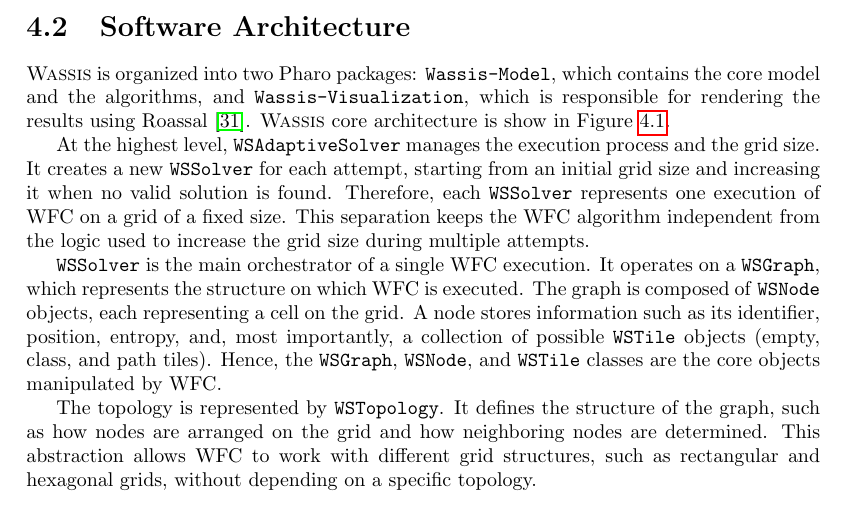
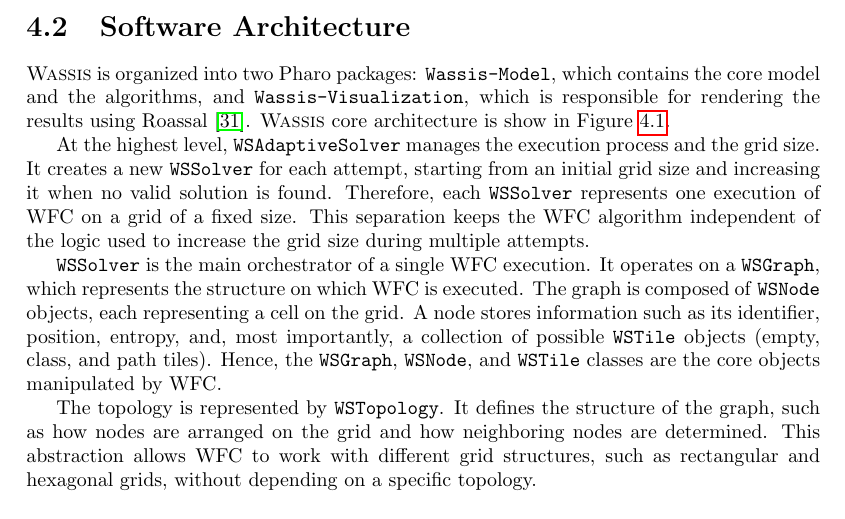
Before and after one commit to simone-lesinigo/Master-Thesis, a LaTeX thesis (main.tex, which reads chapters/cha-implementation/cha-implementation.tex): part of page 39 of 80, cut so that both start at the same text. Compiled offline with pdfLaTeX.

Commit message:
Fix: typo

```diff
--- a/chapters/cha-implementation/cha-implementation.tex
+++ b/chapters/cha-implementation/cha-implementation.tex
@@ -19,7 +19,7 @@ Finally, Pharo provides an interactive and reflective development environment wi
 
 \wassis is organized into two Pharo packages: \texttt{Wassis-Model}, which contains the core model and the algorithms, and \texttt{Wassis-Visualization}, which is responsible for rendering the results using Roassal~\citebibliography{Berg2022a}. \wassis core architecture is show in \figref{fig:wassis_architecture}.
 
-At the highest level, \texttt{WSAdaptiveSolver} manages the execution process and the grid size. It creates a new \texttt{WSSolver} for each attempt, starting from an initial grid size and increasing it when no valid solution is found. Therefore, each \texttt{WSSolver} represents one execution of WFC on a grid of a fixed size. This separation keeps the WFC algorithm independent from the logic used to increase the grid size during multiple attempts.
+At the highest level, \texttt{WSAdaptiveSolver} manages the execution process and the grid size. It creates a new \texttt{WSSolver} for each attempt, starting from an initial grid size and increasing it when no valid solution is found. Therefore, each \texttt{WSSolver} represents one execution of WFC on a grid of a fixed size. This separation keeps the WFC algorithm independent of the logic used to increase the grid size during multiple attempts.
 
 \texttt{WSSolver} is the main orchestrator of a single WFC execution. It operates on a \texttt{WSGraph}, which represents the structure on which WFC is executed. The graph is composed of \texttt{WSNode} objects, each representing a cell on the grid. A node stores information such as its  identifier, position, entropy, and, most importantly, a collection of possible \texttt{WSTile} objects (empty, class, and path tiles). Hence, the \texttt{WSGraph}, \texttt{WSNode}, and \texttt{WSTile} classes are the core objects manipulated by WFC.
 
```
